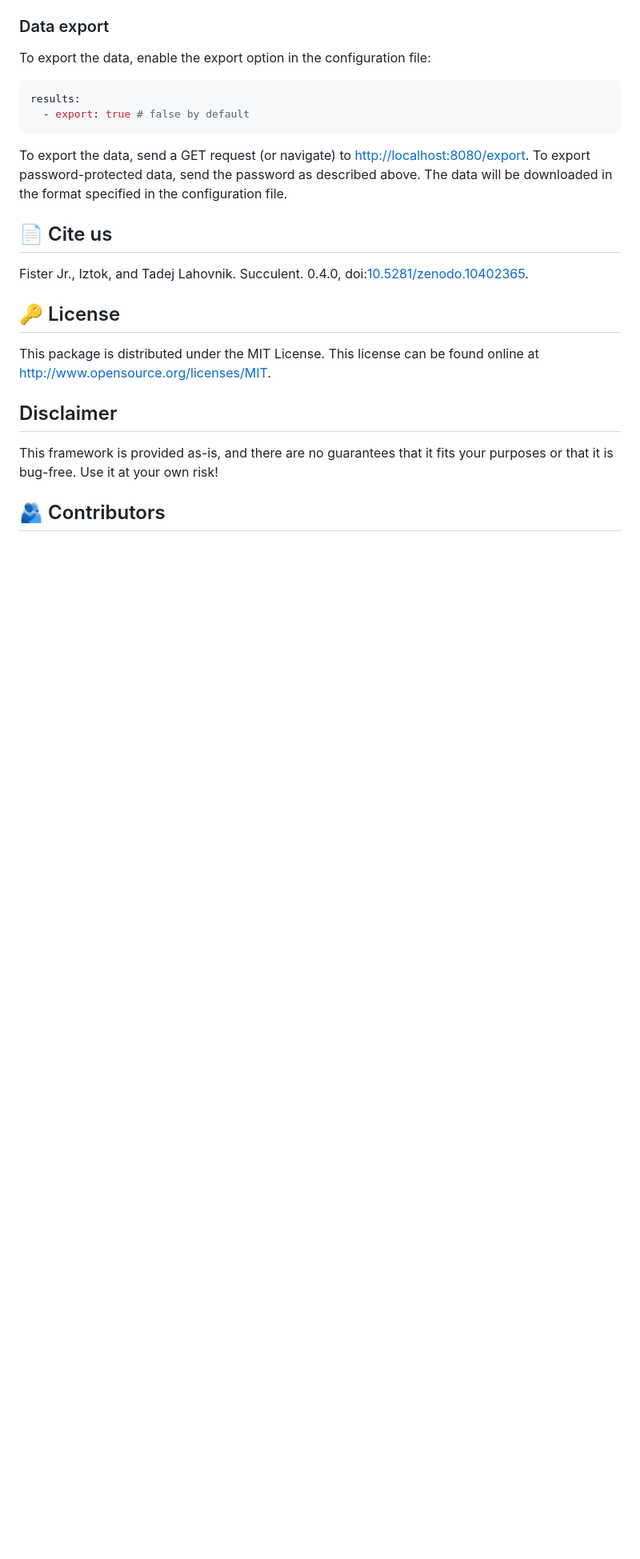
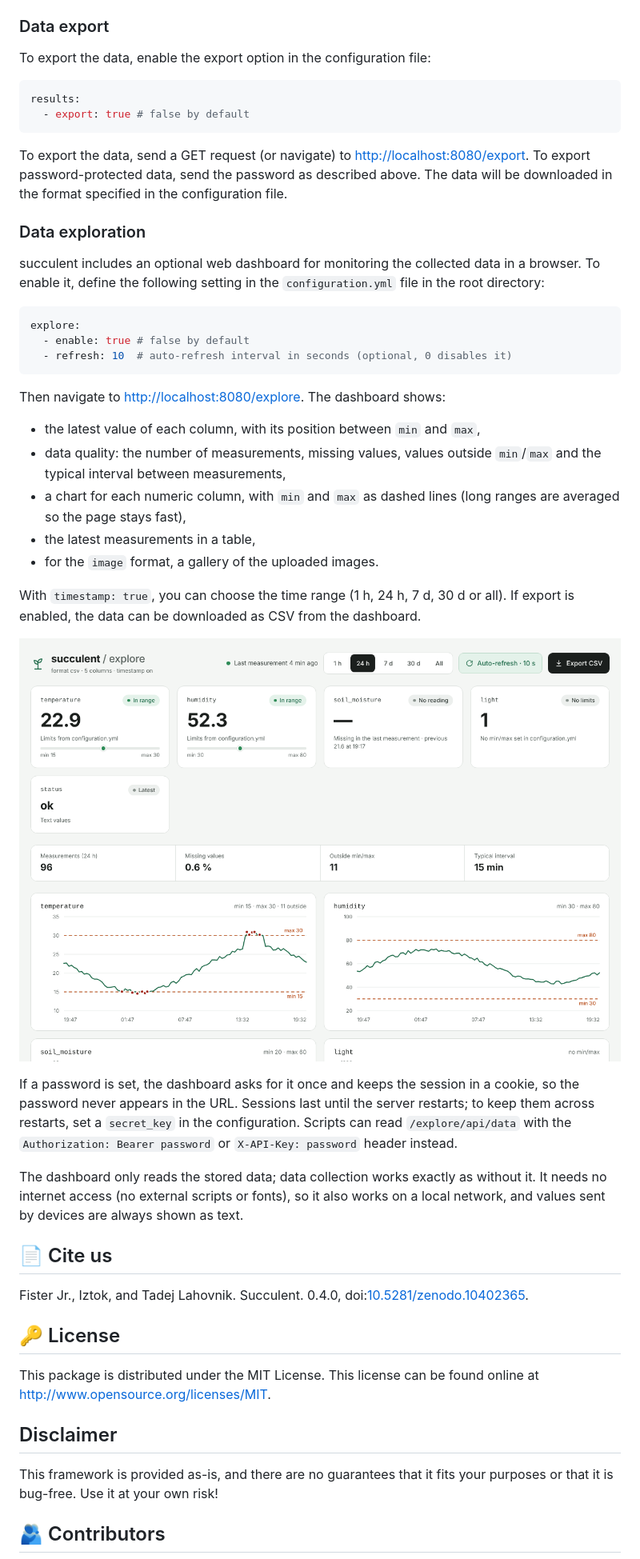
Before and after one commit to firefly-cpp/succulent, a Markdown page: README.md, the part around one of its changes. Shown at 80% size. Rendered like a GitHub page; pictures changed too: .github/images/explore.png (added); blank space fills up the shorter version.

````diff
--- a/README.md
+++ b/README.md
@@ -260,6 +261,30 @@ results:
 
 To export the data, send a GET request (or navigate) to [http://localhost:8080/export](http://localhost:8080/export). To export password-protected data, send the password as described above. The data will be downloaded in the format specified in the configuration file.
 
+### Data exploration
+succulent includes an optional web dashboard for monitoring the collected data in a browser. To enable it, define the following setting in the `configuration.yml` file in the root directory:
+```yml
+explore:
+  - enable: true # false by default
+  - refresh: 10  # auto-refresh interval in seconds (optional, 0 disables it)
+```
+
+Then navigate to [http://localhost:8080/explore](http://localhost:8080/explore). The dashboard shows:
+
+- the latest value of each column, with its position between `min` and `max`,
+- data quality: the number of measurements, missing values, values outside `min`/`max` and the typical interval between measurements,
+- a chart for each numeric column, with `min` and `max` as dashed lines (long ranges are averaged so the page stays fast),
+- the latest measurements in a table,
+- for the `image` format, a gallery of the uploaded images.
+
+With `timestamp: true`, you can choose the time range (1 h, 24 h, 7 d, 30 d or all). If export is enabled, the data can be downloaded as CSV from the dashboard.
+
+<p align="center"><img alt="succulent explore dashboard" width="800" src=".github/images/explore.png"></p>
+
+If a password is set, the dashboard asks for it once and keeps the session in a cookie, so the password never appears in the URL. Sessions last until the server restarts; to keep them across restarts, set a `secret_key` in the configuration. Scripts can read `/explore/api/data` with the `Authorization: Bearer password` or `X-API-Key: password` header instead.
+
+The dashboard only reads the stored data; data collection works exactly as without it. It needs no internet access (no external scripts or fonts), so it also works on a local network, and values sent by devices are always shown as text.
+
 ## 📄 Cite us
 Fister Jr., Iztok, and Tadej Lahovnik. Succulent. 0.4.0, doi:[10.5281/zenodo.10402365](https://doi.org/10.5281/zenodo.10402365).
 
````
Also changed, not shown: other parts of README.md (+1 -0 lines), 8 other files.
